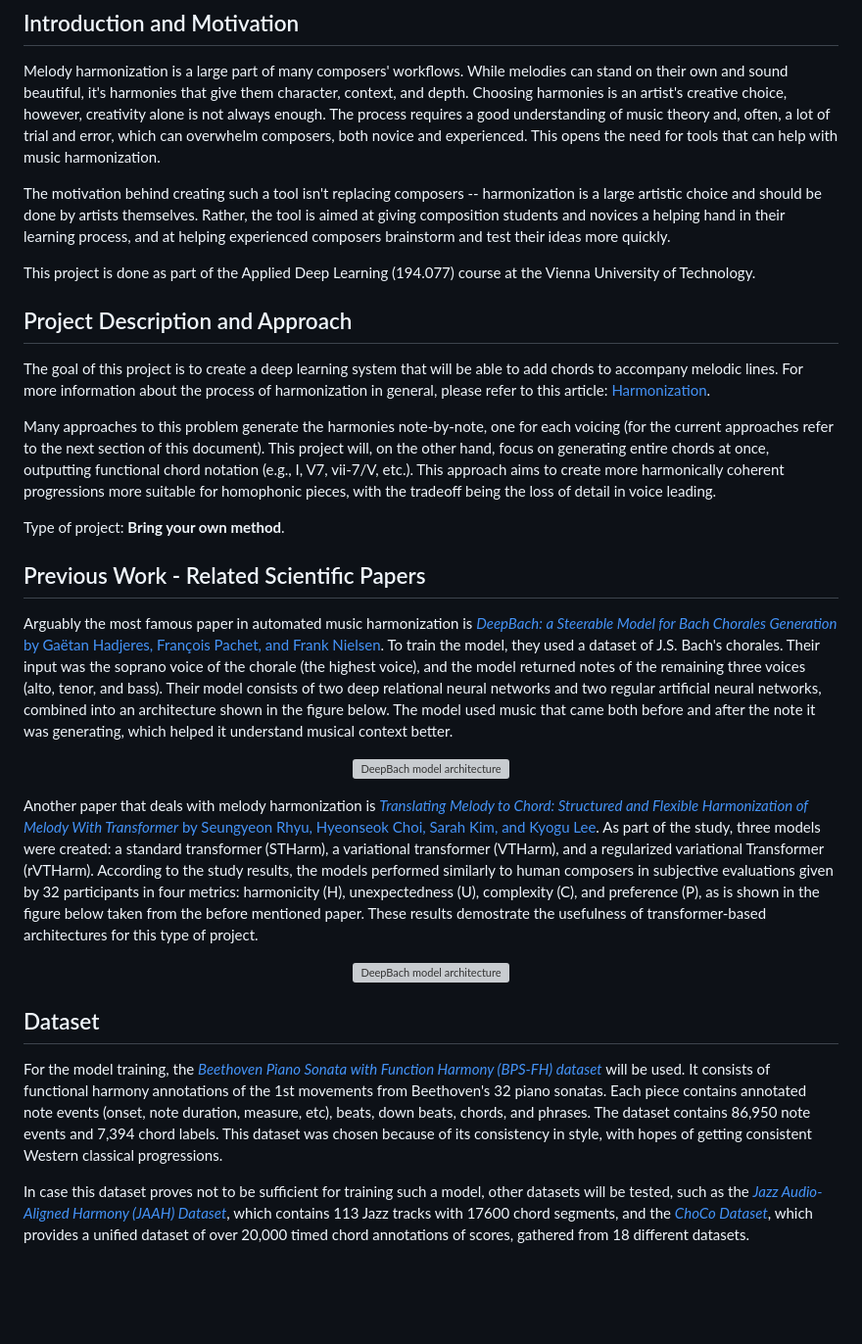
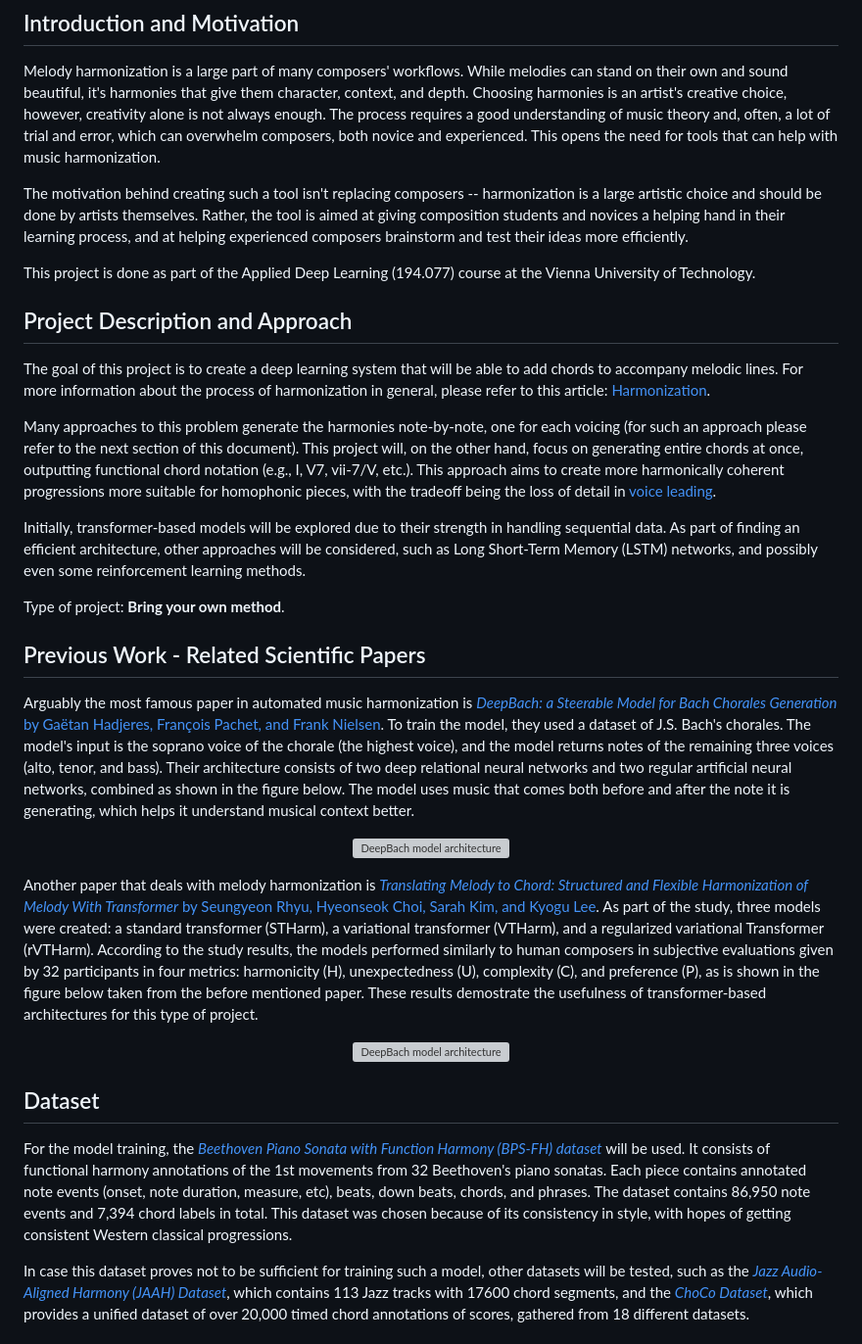
Before and after one commit to Jan-Celin/music-harmonization, a Markdown page: README.md, the part around the change. Shown at 98% size. Drawn GitHub-style; blank space fills up the shorter version; grey boxes are pictures that could not be loaded.

Commit message:
Update README.md to clarify planned project approach.

```diff
--- a/README.md
+++ b/README.md
@@ -5,7 +5,7 @@
 Melody harmonization is a large part of many composers' workflows. While melodies can stand on their own and sound beautiful, it's harmonies that give them character, context, and depth. Choosing harmonies is an artist's creative choice, however, creativity alone is not always enough. The process requires a good understanding of music theory and, often, a lot of trial and error, which can overwhelm composers, both novice and experienced.
 This opens the need for tools that can help with music harmonization.
 
-The motivation behind creating such a tool isn't replacing composers -- harmonization is a large artistic choice and should be done by artists themselves. Rather, the tool is aimed at giving composition students and novices a helping hand in their learning process, and at helping experienced composers brainstorm and test their ideas more quickly.
+The motivation behind creating such a tool isn't replacing composers -- harmonization is a large artistic choice and should be done by artists themselves. Rather, the tool is aimed at giving composition students and novices a helping hand in their learning process, and at helping experienced composers brainstorm and test their ideas more efficiently.
 
 This project is done as part of the Applied Deep Learning (194.077) course at the Vienna University of Technology.
 
@@ -13,13 +13,15 @@ This project is done as part of the Applied Deep Learning (194.077) course at th
 
 The goal of this project is to create a deep learning system that will be able to add chords to accompany melodic lines. For more information about the process of harmonization in general, please refer to this article: [Harmonization](https://en.wikipedia.org/wiki/Harmonization).
 
-Many approaches to this problem generate the harmonies note-by-note, one for each voicing (for the current approaches refer to the next section of this document). This project will, on the other hand, focus on generating entire chords at once, outputting functional chord notation (e.g., I, V7, vii-7/V, etc.). This approach aims to create more harmonically coherent progressions more suitable for homophonic pieces, with the tradeoff being the loss of detail in voice leading.
+Many approaches to this problem generate the harmonies note-by-note, one for each voicing (for such an approach please refer to the next section of this document). This project will, on the other hand, focus on generating entire chords at once, outputting functional chord notation (e.g., I, V7, vii-7/V, etc.). This approach aims to create more harmonically coherent progressions more suitable for homophonic pieces, with the tradeoff being the loss of detail in [voice leading](https://en.wikipedia.org/wiki/Voice_leading).
+
+Initially, transformer-based models will be explored due to their strength in handling sequential data. As part of finding an efficient architecture, other approaches will be considered, such as Long Short-Term Memory (LSTM) networks, and possibly even some reinforcement learning methods.
 
 Type of project: **Bring your own method**.
 
 ## Previous Work - Related Scientific Papers
 
-Arguably the most famous paper in automated music harmonization is [_DeepBach: a Steerable Model for Bach Chorales Generation_ by Gaëtan Hadjeres, François Pachet, and Frank Nielsen](https://arxiv.org/pdf/1612.01010.pdf). To train the model, they used a dataset of J.S. Bach's chorales. Their input was the soprano voice of the chorale (the highest voice), and the model returned notes of the remaining three voices (alto, tenor, and bass). Their model consists of two deep relational neural networks and two regular artificial neural networks, combined into an architecture shown in the figure below. The model used music that came both before and after the note it was generating, which helped it understand musical context better.
+Arguably the most famous paper in automated music harmonization is [_DeepBach: a Steerable Model for Bach Chorales Generation_ by Gaëtan Hadjeres, François Pachet, and Frank Nielsen](https://arxiv.org/pdf/1612.01010.pdf). To train the model, they used a dataset of J.S. Bach's chorales. The model's input is the soprano voice of the chorale (the highest voice), and the model returns notes of the remaining three voices (alto, tenor, and bass). Their architecture consists of two deep relational neural networks and two regular artificial neural networks, combined as shown in the figure below. The model uses music that comes both before and after the note it is generating, which helps it understand musical context better.
 
 <p align="center">
 <img src="https://github.com/user-attachments/assets/6128cb18-e257-4d43-8764-afefbf46dcc5" alt="DeepBach model architecture" width="400"/>
@@ -33,7 +35,7 @@ Another paper that deals with melody harmonization is [_Translating Melody to Ch
 
 ## Dataset
 
-For the model training, the [_Beethoven Piano Sonata with Function Harmony (BPS-FH) dataset_](https://github.com/Tsung-Ping/functional-harmony.git) will be used. It consists of functional harmony annotations of the 1st movements from Beethoven's 32 piano sonatas. Each piece contains annotated note events (onset, note duration, measure, etc), beats, down beats, chords, and phrases. The dataset contains 86,950 note events and 7,394 chord labels. This dataset was chosen because of its consistency in style, with hopes of getting consistent Western classical progressions.
+For the model training, the [_Beethoven Piano Sonata with Function Harmony (BPS-FH) dataset_](https://github.com/Tsung-Ping/functional-harmony.git) will be used. It consists of functional harmony annotations of the 1st movements from 32 Beethoven's piano sonatas. Each piece contains annotated note events (onset, note duration, measure, etc), beats, down beats, chords, and phrases. The dataset contains 86,950 note events and 7,394 chord labels in total. This dataset was chosen because of its consistency in style, with hopes of getting consistent Western classical progressions.
 
 In case this dataset proves not to be sufficient for training such a model, other datasets will be tested, such as the [_Jazz Audio-Aligned Harmony (JAAH) Dataset_](https://mtg.github.io/JAAH/), which contains 113 Jazz tracks with 17600 chord segments, and the [_ChoCo Dataset_](https://github.com/smashub/choco), which provides a unified dataset of over 20,000 timed chord annotations of scores, gathered from 18 different datasets.
 
```
